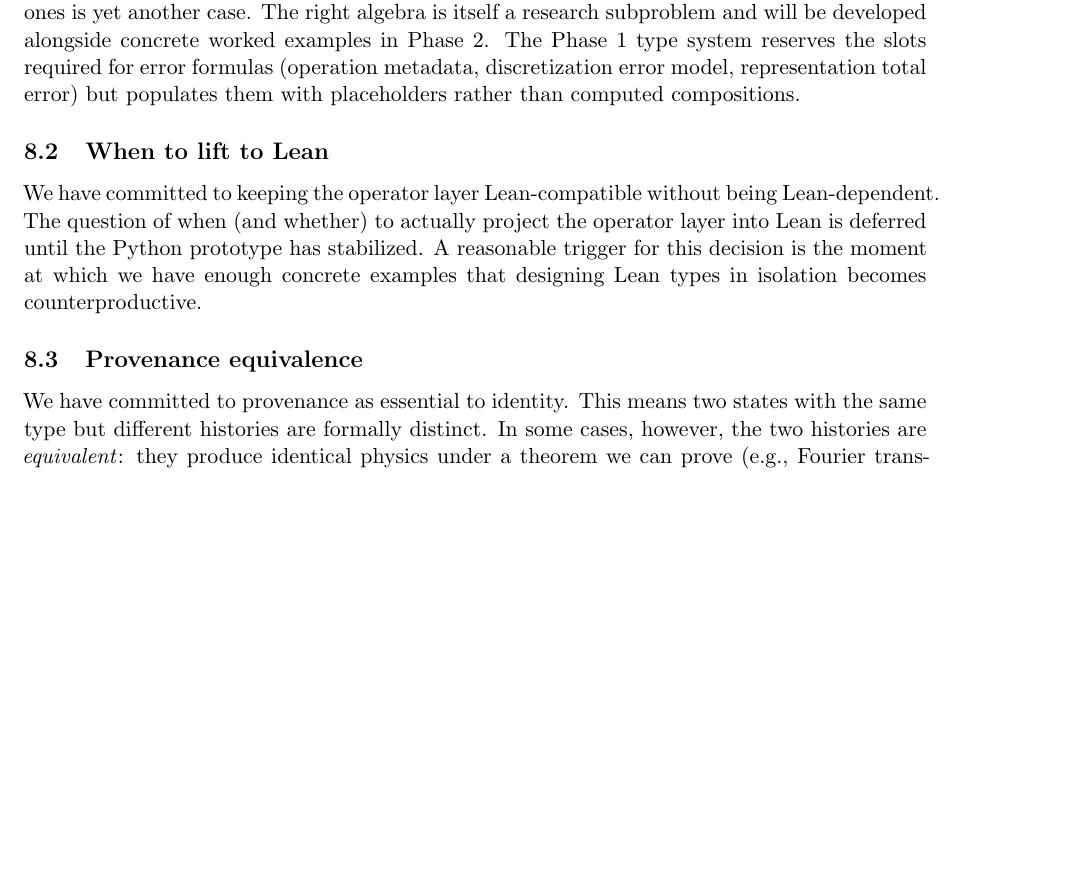
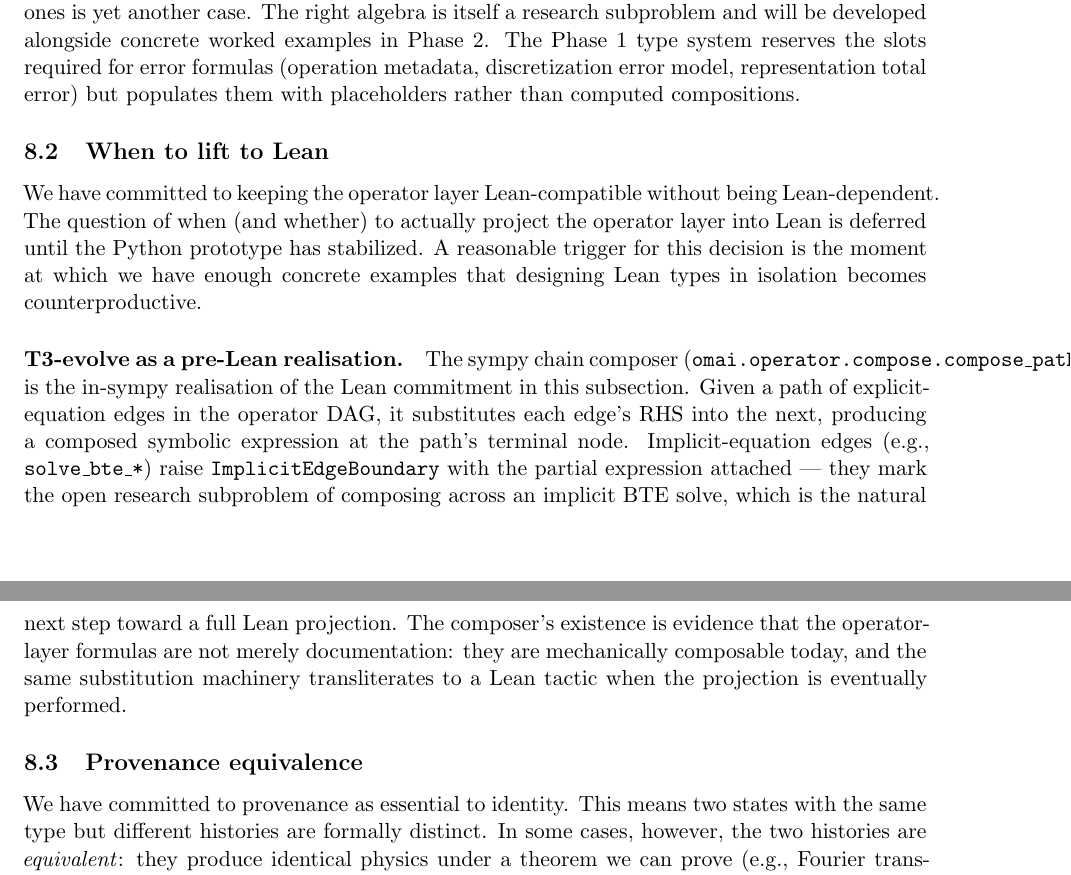
Before and after one commit to openmaterials-ai/openmaterials, a LaTeX paper (docs/operator_representation_substrate.tex): part of page 18 of 20 before the commit and two parts of pages 18 and 19 of 20 after it, the two joined at a grey line, cut so that both start at the same text, the shorter picture padded with empty space. Compiled offline with pdfLaTeX.

Commit message:
substrate: T3-evolve is the in-sympy realisation of the Lean commitment

```diff
--- a/docs/operator_representation_substrate.tex
+++ b/docs/operator_representation_substrate.tex
@@ -1186,6 +1186,19 @@ the Python prototype has stabilized. A reasonable trigger for this decision is t
 which we have enough concrete examples that designing Lean types in isolation becomes
 counterproductive.
 
+\paragraph{T3-evolve as a pre-Lean realisation.} The sympy chain composer
+(\texttt{omai.operator.compose.compose\_path}) is the in-sympy realisation of the
+Lean commitment in this subsection. Given a path of explicit-equation edges in the
+operator DAG, it substitutes each edge's RHS into the next, producing a composed
+symbolic expression at the path's terminal node. Implicit-equation edges (e.g.,
+\texttt{solve\_bte\_*}) raise \texttt{ImplicitEdgeBoundary} with the partial
+expression attached --- they mark the open research subproblem of composing across
+an implicit BTE solve, which is the natural next step toward a full Lean
+projection. The composer's existence is evidence that the operator-layer formulas
+are not merely documentation: they are mechanically composable today, and the same
+substitution machinery transliterates to a Lean tactic when the projection is
+eventually performed.
+
 \subsection{Provenance equivalence}
 
 We have committed to provenance as essential to identity. This means two states with the same
```
